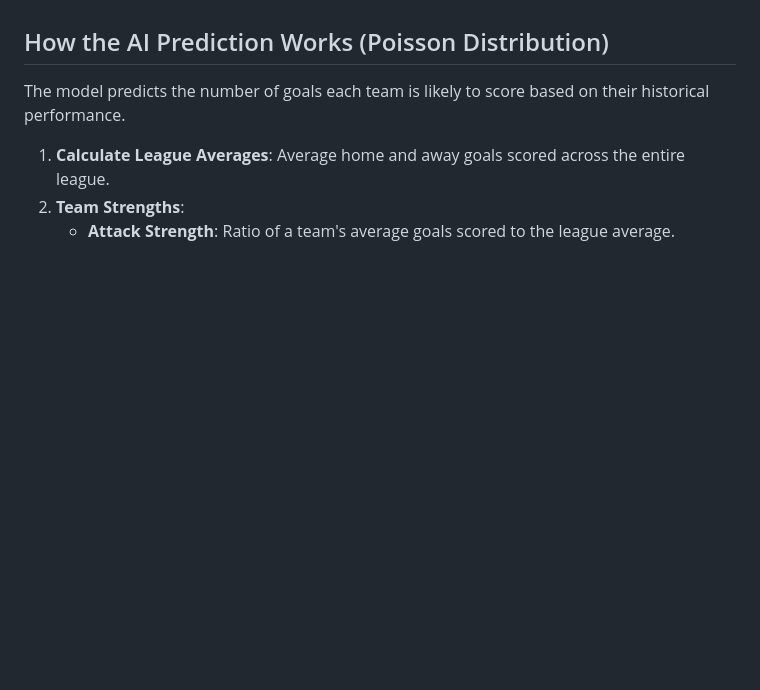
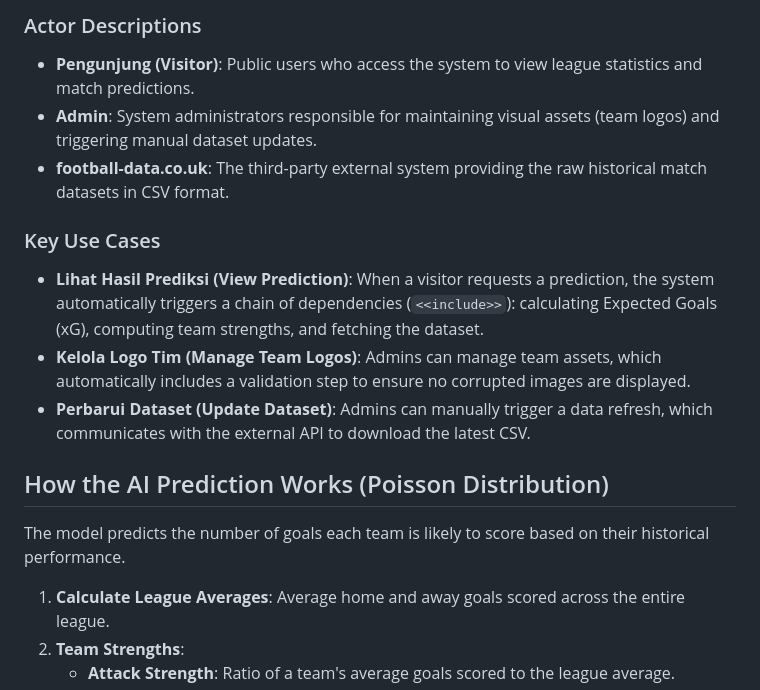
Before and after one commit to Subarukunowo/league-predictor, a Markdown page: README.md, the part around one of its changes. GitHub-like rendering; blank space fills up the shorter version.

Commit message:
docs: add functional system use cases diagram

```diff
--- a/README.md
+++ b/README.md
@@ -38,3 +98,12 @@ The system is built with a hybrid architecture combining a web framework with a
+### Actor Descriptions
+- **Pengunjung (Visitor)**: Public users who access the system to view league statistics and match predictions.
+- **Admin**: System administrators responsible for maintaining visual assets (team logos) and triggering manual dataset updates.
+- **football-data.co.uk**: The third-party external system providing the raw historical match datasets in CSV format.
+
+### Key Use Cases
+- **Lihat Hasil Prediksi (View Prediction)**: When a visitor requests a prediction, the system automatically triggers a chain of dependencies (`<<include>>`): calculating Expected Goals (xG), computing team strengths, and fetching the dataset.
+- **Kelola Logo Tim (Manage Team Logos)**: Admins can manage team assets, which automatically includes a validation step to ensure no corrupted images are displayed.
+- **Perbarui Dataset (Update Dataset)**: Admins can manually trigger a data refresh, which communicates with the external API to download the latest CSV.
 
 ## How the AI Prediction Works (Poisson Distribution)
 
```
Also changed, not shown: other parts of README.md (+60 -0 lines).
